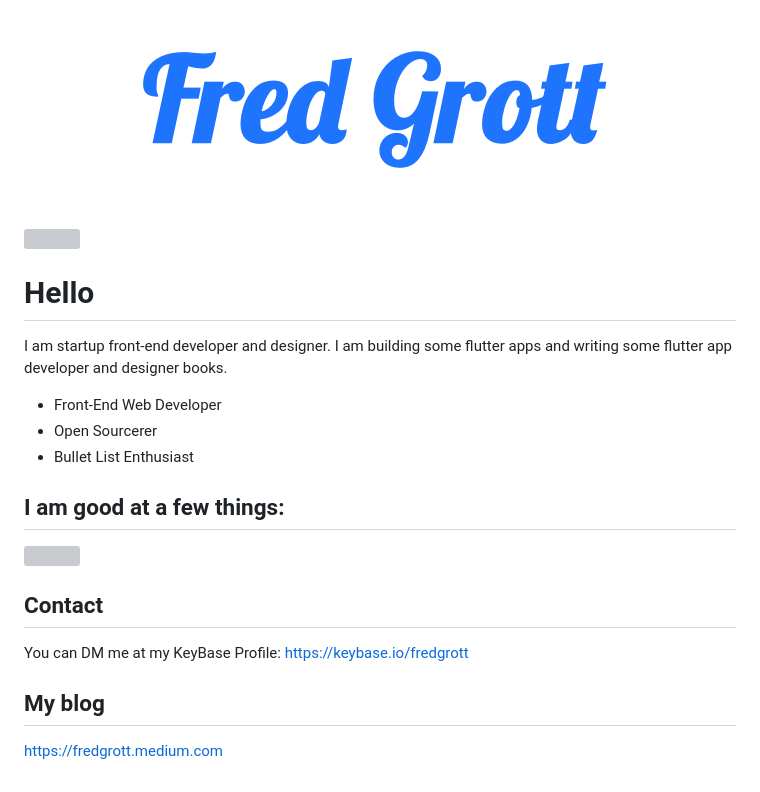
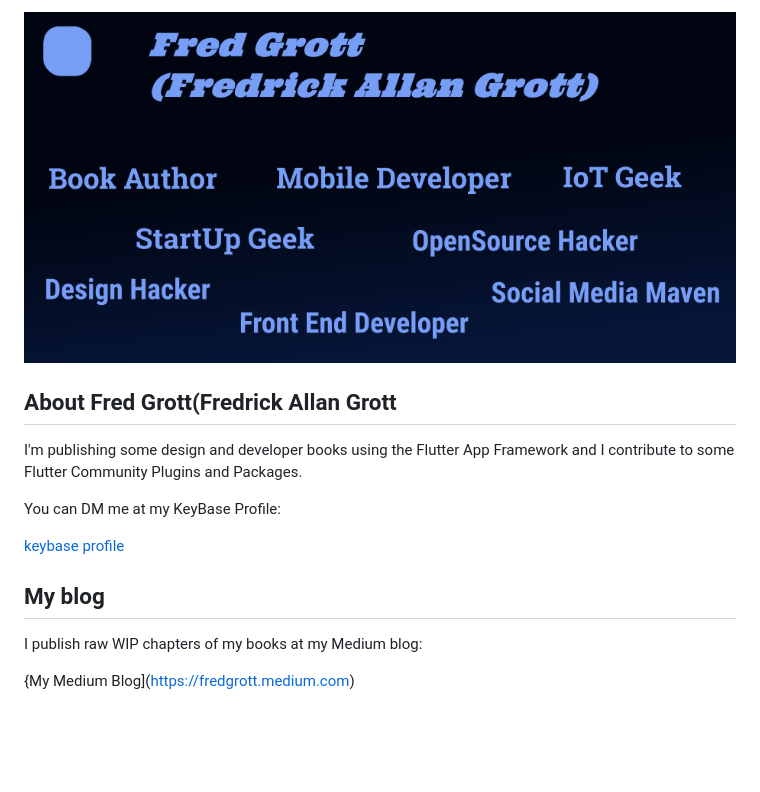
Before and after one commit to fredgrott/FredGrott, a Markdown page: README.md, the part around the change. Drawn GitHub-style; pictures changed too: assets/geek-profile.png (added); blank space fills up the shorter version; grey boxes are pictures that could not be loaded.

Commit message:
change readme to new
update readme to reflect new writing stuff

```diff
--- a/README.md
+++ b/README.md
@@ -1,29 +1,20 @@
 <p align="center">
-  <img src="https://raw.githubusercontent.com/fredgrott/FredGrott/gh-pages/logo-name-type.png" width="600" height="200">
+  <a href="https://fredgrott.github.io"><img src="https://raw.githubusercontent.com/fredgrott/FredGrott/gh-pages/assets/geek-profile.png" alt="Header" /></a>
 </p>
-<img src="https://raw.githubusercontent.com/fredgrott/FredGrott/gh-pages/waves.svg" width="100%" height="150">
-
-# Hello
-
-I am startup front-end developer and designer. I am building some flutter apps and writing some flutter app developer and designer books.
-
-<ul>
-<li>Front-End Web Developer</li>
-<li>Open Sourcerer</li>
-<li>Bullet List Enthusiast</li>
-</ul>
-
-## I am good at a few things:
-
-<img src="https://raw.githubusercontent.com/fredgrott/FredGrott/gh-pages/tags.svg" width="auto" height="auto">
 
 
-## Contact
+
+## About Fred Grott(Fredrick Allan Grott
+
+I'm publishing some design and developer books using the Flutter App Framework and I contribute to some Flutter Community Plugins and Packages.
 
 You can DM me at my KeyBase Profile:
-https://keybase.io/fredgrott
+
+[keybase profile](https://keybase.io/fredgrott)
 
 
 ## My blog
 
-https://fredgrott.medium.com
+I publish raw WIP chapters of my books at my Medium blog:
+
+{My Medium Blog](https://fredgrott.medium.com)
```
